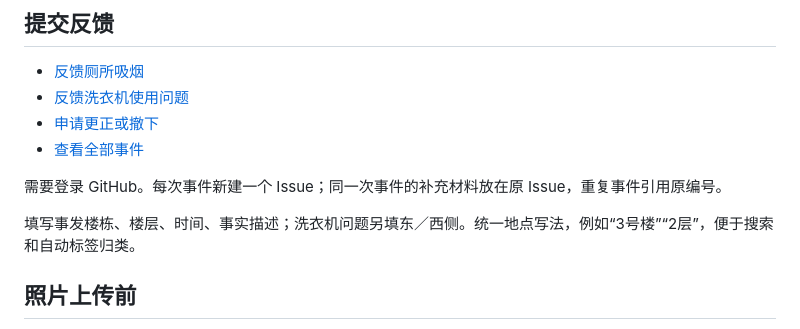
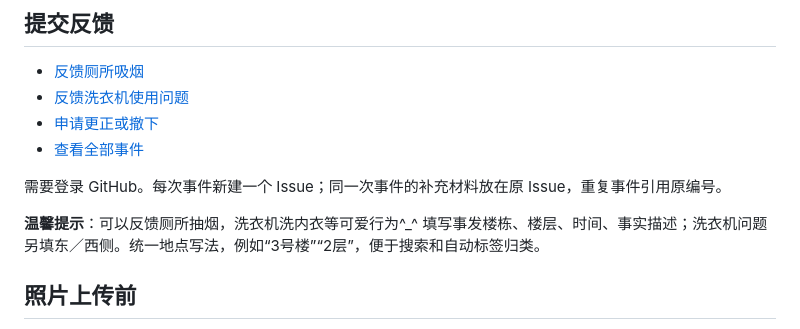
Before and after one commit to APLODE171/Showtime, a Markdown page: README.md, the part around the change. Rendered like a GitHub page.

```diff
--- a/README.md
+++ b/README.md
@@ -26,6 +26,8 @@
 
 需要登录 GitHub。每次事件新建一个 Issue；同一次事件的补充材料放在原 Issue，重复事件引用原编号。
 
+
+**温馨提示**：可以反馈厕所抽烟，洗衣机洗内衣等可爱行为^_^
 填写事发楼栋、楼层、时间、事实描述；洗衣机问题另填东／西侧。统一地点写法，例如“3号楼”“2层”，便于搜索和自动标签归类。
 
 ## 照片上传前
```
